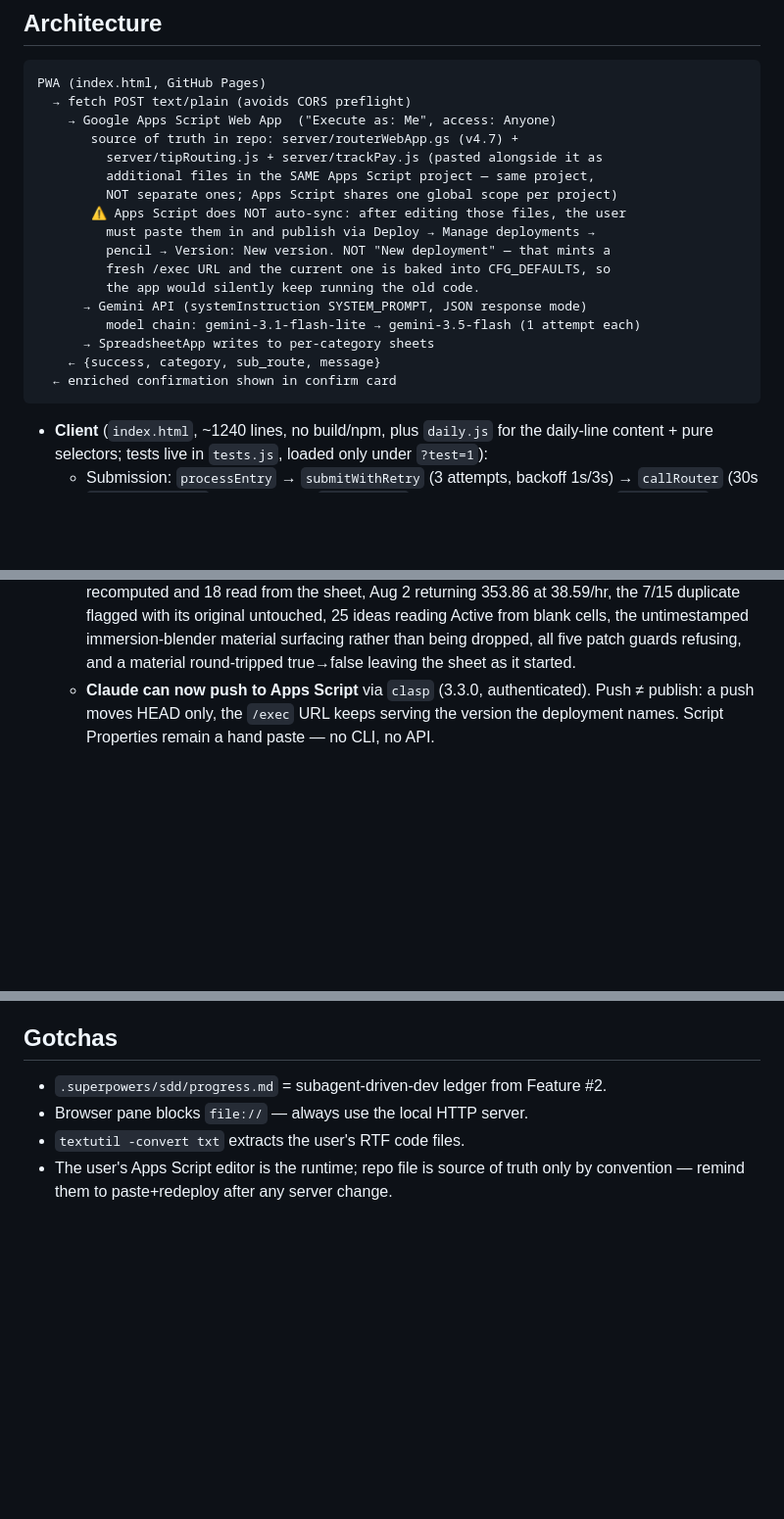
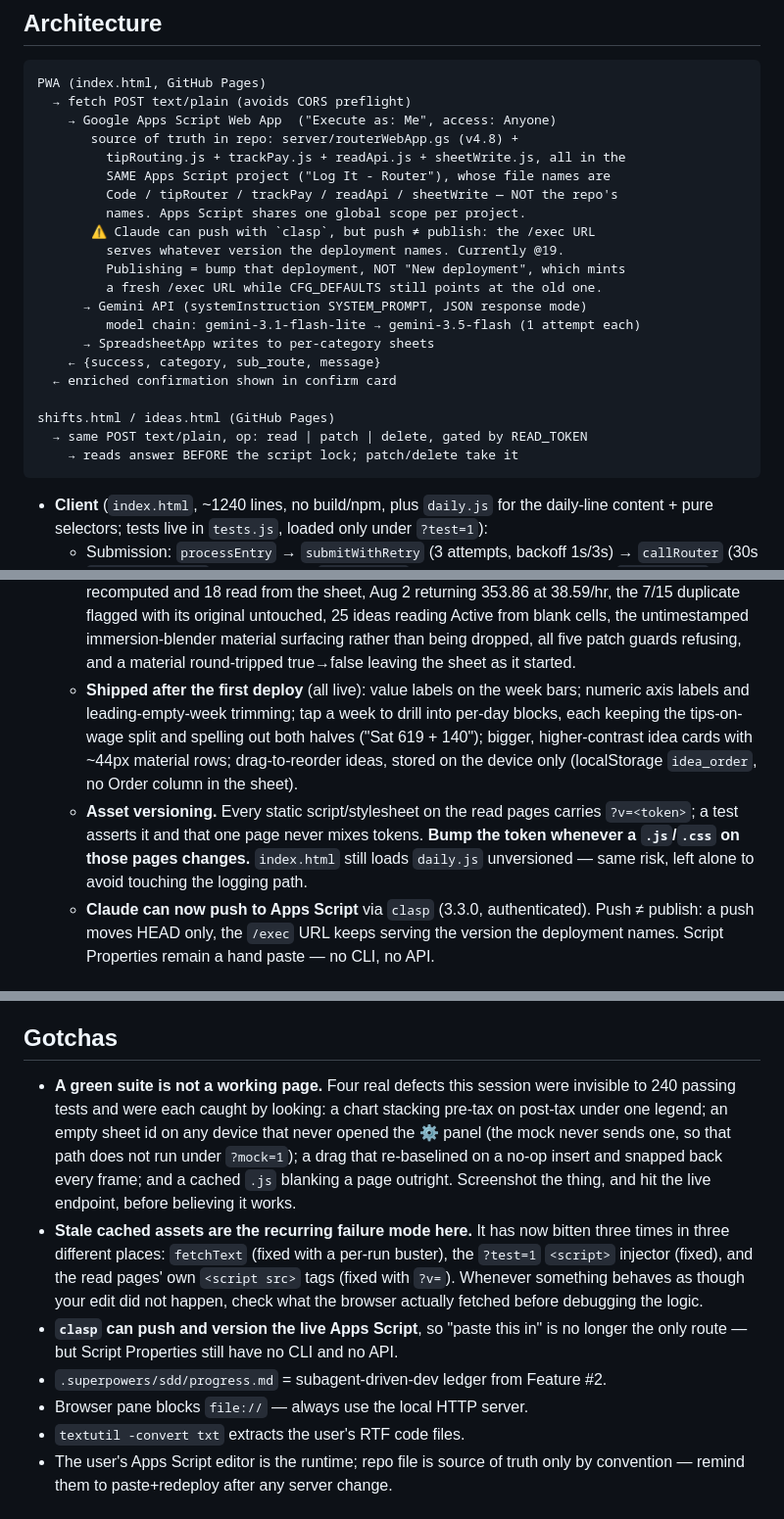
Before and after one commit to purplenerple11-byte/log-it, a Markdown page: docs/HANDOFF.md, 3 parts joined by grey strips. Shown at 98% size. Rendered like a GitHub page; blank space fills up the shorter version.

Commit message:
docs: record what shipped after the first deploy, and the cache gotcha
Notes the post-deploy work (bar labels, week drill-down, idea card
sizing, drag-to-reorder) and the asset ?v= convention, including that
the token must be bumped whenever a read-page .js or .css changes.

Adds two gotchas worth carrying forward: a green suite is not a working
page -- four real defects this session were invisible to 240 passing
tests -- and stale cached assets, which have now caused three separate
failures in three different places.

Co-Authored-By: Claude Opus 5 <noreply@anthropic.com>

````diff
--- a/docs/HANDOFF.md
+++ b/docs/HANDOFF.md
@@ -16,20 +16,24 @@ capital M).
 PWA (index.html, GitHub Pages)
   → fetch POST text/plain (avoids CORS preflight)
     → Google Apps Script Web App  ("Execute as: Me", access: Anyone)
-       source of truth in repo: server/routerWebApp.gs (v4.7) +
-         server/tipRouting.js + server/trackPay.js (pasted alongside it as
-         additional files in the SAME Apps Script project — same project,
-         NOT separate ones; Apps Script shares one global scope per project)
-       ⚠ Apps Script does NOT auto-sync: after editing those files, the user
-         must paste them in and publish via Deploy → Manage deployments →
-         pencil → Version: New version. NOT "New deployment" — that mints a
-         fresh /exec URL and the current one is baked into CFG_DEFAULTS, so
-         the app would silently keep running the old code.
+       source of truth in repo: server/routerWebApp.gs (v4.8) +
+         tipRouting.js + trackPay.js + readApi.js + sheetWrite.js, all in the
+         SAME Apps Script project ("Log It - Router"), whose file names are
+         Code / tipRouter / trackPay / readApi / sheetWrite — NOT the repo's
+         names. Apps Script shares one global scope per project.
+       ⚠ Claude can push with `clasp`, but push ≠ publish: the /exec URL
+         serves whatever version the deployment names. Currently @19.
+         Publishing = bump that deployment, NOT "New deployment", which mints
+         a fresh /exec URL while CFG_DEFAULTS still points at the old one.
       → Gemini API (systemInstruction SYSTEM_PROMPT, JSON response mode)
          model chain: gemini-3.1-flash-lite → gemini-3.5-flash (1 attempt each)
       → SpreadsheetApp writes to per-category sheets
     ← {success, category, sub_route, message}
   ← enriched confirmation shown in confirm card
+
+shifts.html / ideas.html (GitHub Pages)
+  → same POST text/plain, op: read | patch | delete, gated by READ_TOKEN
+    → reads answer BEFORE the script lock; patch/delete take it
 ```
 
 - **Client** (`index.html`, ~1240 lines, no build/npm, plus `daily.js` for the
@@ -362,6 +367,17 @@ PWA (index.html, GitHub Pages)
       untimestamped immersion-blender material surfacing rather than being
       dropped, all five patch guards refusing, and a material round-tripped
       true→false leaving the sheet as it started.
+    - **Shipped after the first deploy** (all live): value labels on the week
+      bars; numeric axis labels and leading-empty-week trimming; tap a week to
+      drill into per-day blocks, each keeping the tips-on-wage split and
+      spelling out both halves ("Sat 619 + 140"); bigger, higher-contrast idea
+      cards with ~44px material rows; drag-to-reorder ideas, stored on the
+      device only (localStorage `idea_order`, no Order column in the sheet).
+    - **Asset versioning.** Every static script/stylesheet on the read pages
+      carries `?v=<token>`; a test asserts it and that one page never mixes
+      tokens. **Bump the token whenever a `.js`/`.css` on those pages changes.**
+      `index.html` still loads `daily.js` unversioned — same risk, left alone
+      to avoid touching the logging path.
     - **Claude can now push to Apps Script** via `clasp` (3.3.0, authenticated).
       Push ≠ publish: a push moves HEAD only, the `/exec` URL keeps serving the
       version the deployment names. Script Properties remain a hand paste —
@@ -449,6 +465,21 @@ penny on both**; tests.js locks it in.
 
 ## Gotchas
 
+- **A green suite is not a working page.** Four real defects this session were
+  invisible to 240 passing tests and were each caught by looking: a chart
+  stacking pre-tax on post-tax under one legend; an empty sheet id on any
+  device that never opened the ⚙ panel (the mock never sends one, so that path
+  does not run under `?mock=1`); a drag that re-baselined on a no-op insert and
+  snapped back every frame; and a cached `.js` blanking a page outright.
+  Screenshot the thing, and hit the live endpoint, before believing it works.
+- **Stale cached assets are the recurring failure mode here.** It has now bitten
+  three times in three different places: `fetchText` (fixed with a per-run
+  buster), the `?test=1` `<script>` injector (fixed), and the read pages' own
+  `<script src>` tags (fixed with `?v=`). Whenever something behaves as though
+  your edit did not happen, check what the browser actually fetched before
+  debugging the logic.
+- **`clasp` can push and version the live Apps Script**, so "paste this in" is
+  no longer the only route — but Script Properties still have no CLI and no API.
 - `.superpowers/sdd/progress.md` = subagent-driven-dev ledger from Feature #2.
 - Browser pane blocks `file://` — always use the local HTTP server.
 - `textutil -convert txt` extracts the user's RTF code files.
````
Also changed, not shown: other parts of docs/HANDOFF.md (+4 -3 lines).
